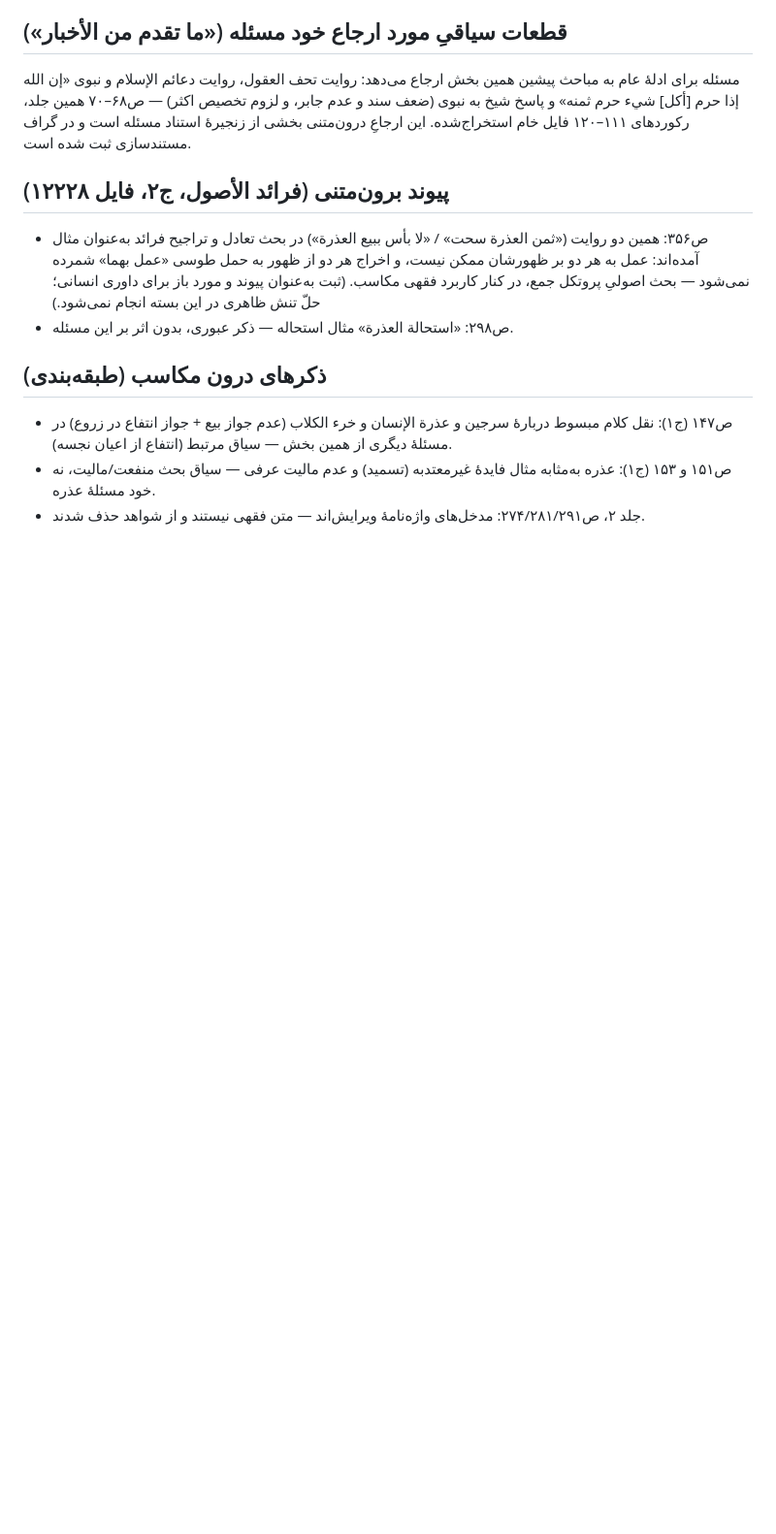
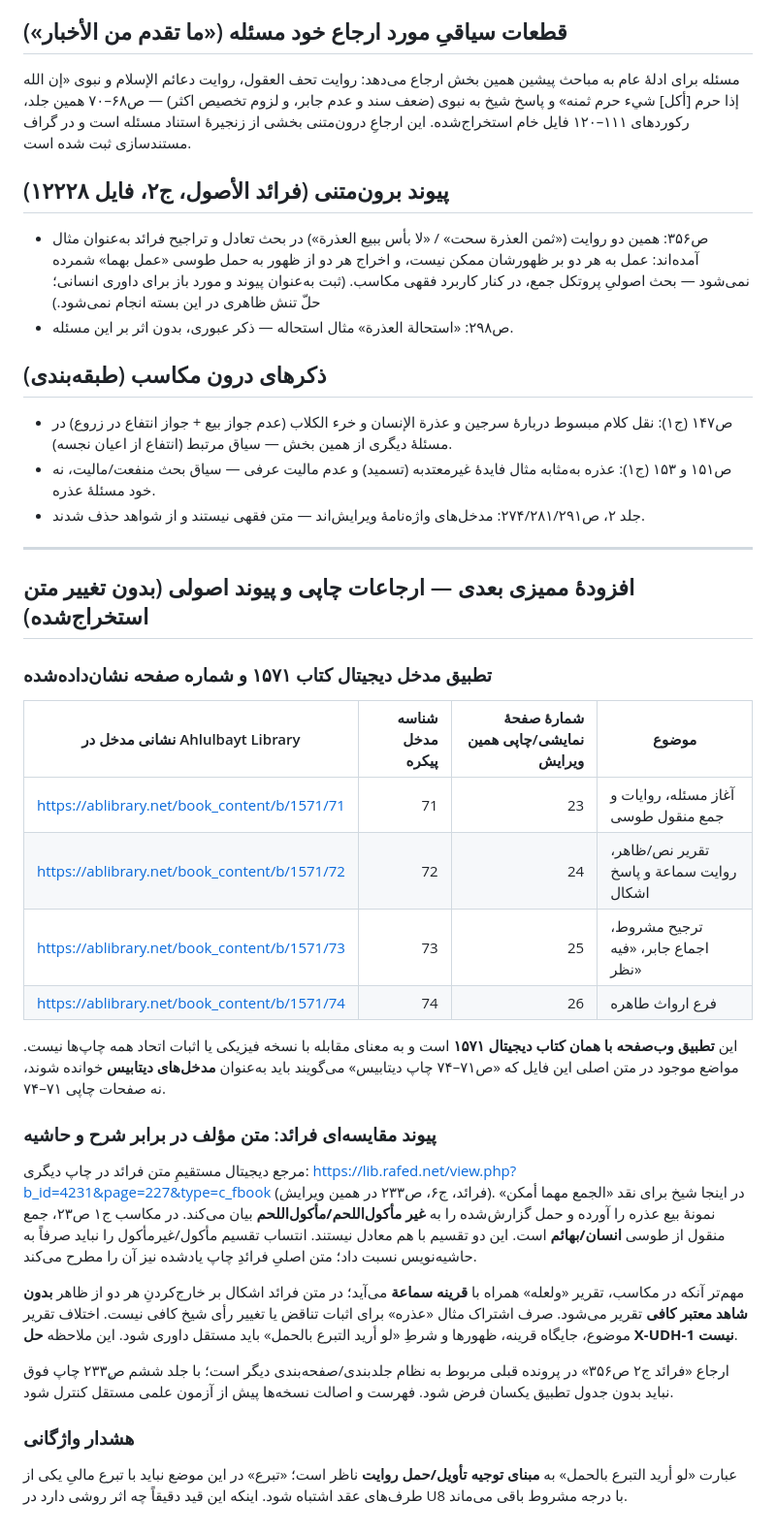
Before and after one commit to soltan-developer/feqh-muse, a Markdown page: pilot/bay-udhrah/source_makaseb_v1_udhrah.md, the part around the change. Shown at 97% size. Rendered like a GitHub page; blank space fills up the shorter version.

Commit message:
docs: cross-reference printed pages and original Faraid passage without altering source quotations

```diff
--- a/pilot/bay-udhrah/source_makaseb_v1_udhrah.md
+++ b/pilot/bay-udhrah/source_makaseb_v1_udhrah.md
@@ -62,3 +62,31 @@
 - ص۱۴۷ (ج۱): نقل کلام مبسوط دربارهٔ سرجین و عذرة الإنسان و خرء الکلاب (عدم جواز بیع + جواز انتفاع در زروع) در مسئلهٔ دیگری از همین بخش — سیاق مرتبط (انتفاع از اعیان نجسه).
 - ص۱۵۱ و ۱۵۳ (ج۱): عذره به‌مثابه مثال فایدهٔ غیرمعتدبه (تسمید) و عدم مالیت عرفی — سیاق بحث منفعت/مالیت، نه خود مسئلهٔ عذره.
 - جلد ۲، ص۲۷۴/۲۸۱/۲۹۱: مدخل‌های واژه‌نامهٔ ویرایش‌اند — متن فقهی نیستند و از شواهد حذف شدند.
+
+
+---
+
+## افزودهٔ ممیزی بعدی — ارجاعات چاپی و پیوند اصولی (بدون تغییر متن استخراج‌شده)
+
+### تطبیق مدخل دیجیتال کتاب ۱۵۷۱ و شماره صفحه نشان‌داده‌شده
+
+| نشانی مدخل در Ahlulbayt Library | شناسه مدخل پیکره | شمارهٔ صفحهٔ نمایشی/چاپی همین ویرایش | موضوع |
+|---|---:|---:|---|
+| https://ablibrary.net/book_content/b/1571/71 | 71 | 23 | آغاز مسئله، روایات و جمع منقول طوسی |
+| https://ablibrary.net/book_content/b/1571/72 | 72 | 24 | تقریر نص/ظاهر، روایت سماعة و پاسخ اشکال |
+| https://ablibrary.net/book_content/b/1571/73 | 73 | 25 | ترجیح مشروط، اجماع جابر، «فیه نظر» |
+| https://ablibrary.net/book_content/b/1571/74 | 74 | 26 | فرع ارواث طاهره |
+
+این **تطبیق وب‌صفحه با همان کتاب دیجیتال ۱۵۷۱** است و به معنای مقابله با نسخه فیزیکی یا اثبات اتحاد همه چاپ‌ها نیست. مواضع موجود در متن اصلی این فایل که «ص۷۱–۷۴ چاپ دیتابیس» می‌گویند باید به‌عنوان **مدخل‌های دیتابیس** خوانده شوند، نه صفحات چاپی ۷۱–۷۴.
+
+### پیوند مقایسه‌ای فرائد: متن مؤلف در برابر شرح و حاشیه
+
+مرجع دیجیتال مستقیمِ متن فرائد در چاپ دیگری: https://lib.rafed.net/view.php?b_id=4231&page=227&type=c_fbook (فرائد، ج۶، ص۲۳۳ در همین ویرایش). در اینجا شیخ برای نقد «الجمع مهما أمكن» نمونهٔ بیع عذره را آورده و حمل گزارش‌شده را به **غیر مأکول‌اللحم/مأکول‌اللحم** بیان می‌کند. در مکاسب ج۱ ص۲۳، جمع منقول از طوسی **انسان/بهائم** است. این دو تقسیم با هم معادل نیستند. انتساب تقسیم مأکول/غیرمأکول را نباید صرفاً به حاشیه‌نویس نسبت داد؛ متن اصلیِ فرائدِ چاپ یادشده نیز آن را مطرح می‌کند.
+
+مهم‌تر آنکه در مکاسب، تقریر «ولعله» همراه با **قرینه سماعة** می‌آید؛ در متن فرائد اشکال بر خارج‌کردنِ هر دو از ظاهر **بدون شاهد معتبر کافی** تقریر می‌شود. صرف اشتراک مثال «عذره» برای اثبات تناقض یا تغییر رأی شیخ کافی نیست. اختلاف تقریر موضوع، جایگاه قرینه، ظهورها و شرطِ «لو أريد التبرع بالحمل» باید مستقل داوری شود. این ملاحظه **حل X-UDH-1 نیست**.
+
+ارجاع «فرائد ج۲ ص۳۵۶» در پرونده قبلی مربوط به نظام جلدبندی/صفحه‌بندی دیگر است؛ با جلد ششم ص۲۳۳ِ چاپ فوق نباید بدون جدول تطبیق یکسان فرض شود. فهرست و اصالت نسخه‌ها پیش از آزمون علمی مستقل کنترل شود.
+
+### هشدار واژگانی
+
+عبارت «لو أريد التبرع بالحمل» به **مبنای توجیه تأویل/حمل روایت** ناظر است؛ «تبرع» در این موضع نباید با تبرع مالیِ یکی از طرف‌های عقد اشتباه شود. اینکه این قید دقیقاً چه اثر روشی دارد در U8 با درجه مشروط باقی می‌ماند.
```
